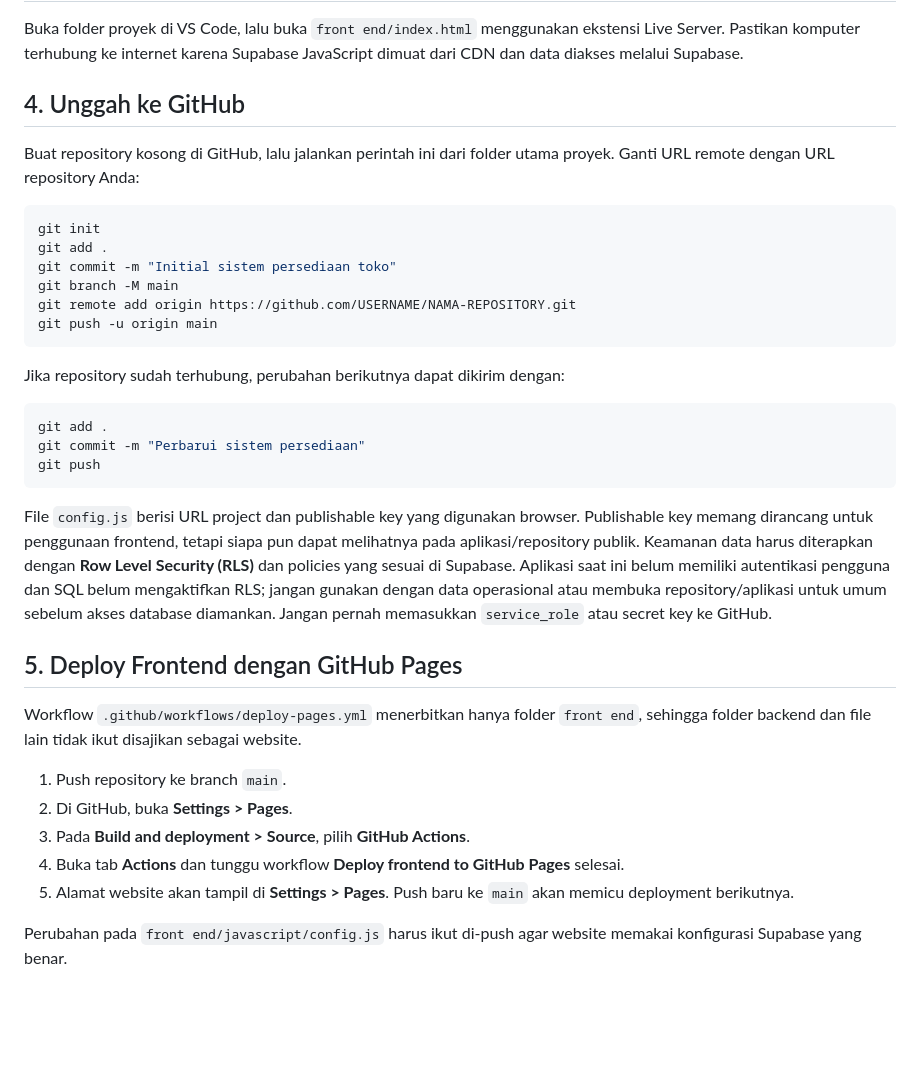
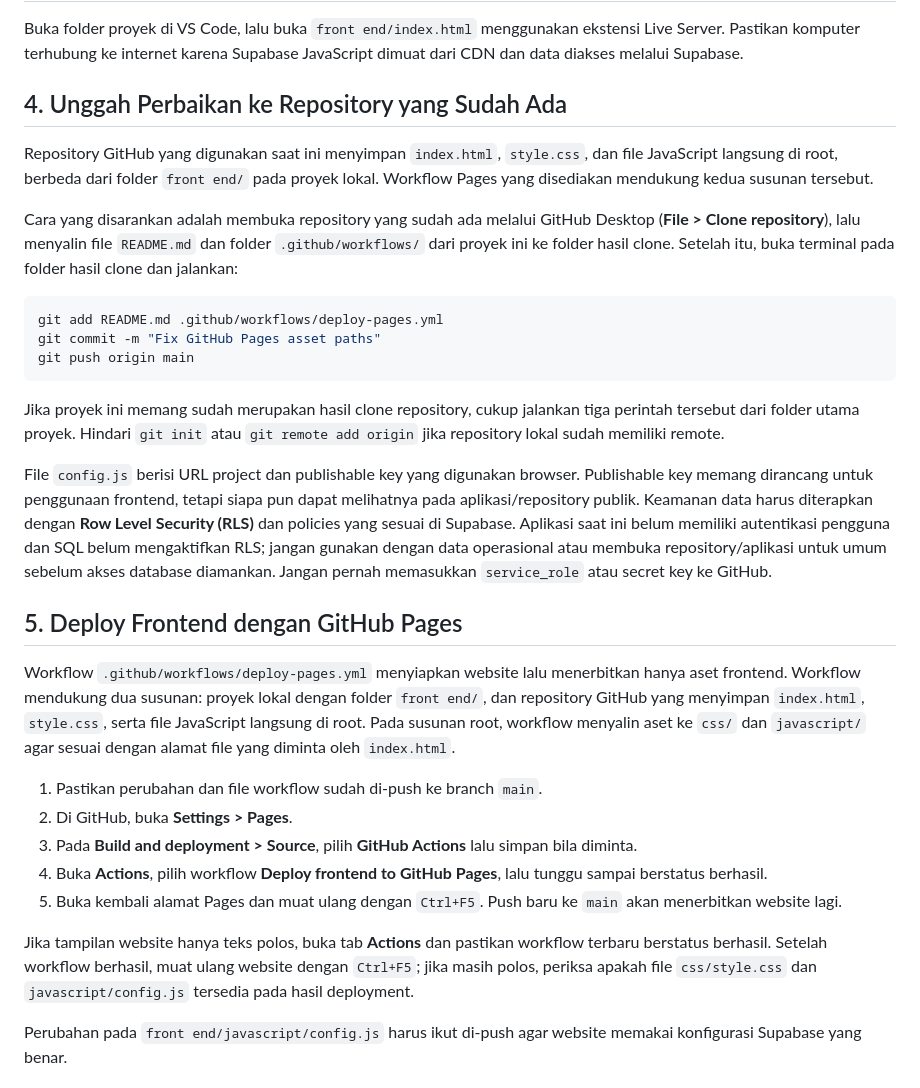
Before and after one commit to niswi5678-alt/Sistem-Persediaan-Toko-Tani-Siwi-Jaya, a Markdown page: README.md, the part around the change. Rendered like a GitHub page; blank space fills up the shorter version.

Commit message:
Revise GitHub upload and deployment instructions
Updated instructions for uploading fixes to an existing GitHub repository and clarified deployment steps for GitHub Pages.

````diff
--- a/README.md
+++ b/README.md
@@ -49,38 +49,33 @@ Nama konstanta `SUPABASE_ANON_KEY` dipertahankan demi kompatibilitas kode; nilai
 
 Buka folder proyek di VS Code, lalu buka `front end/index.html` menggunakan ekstensi Live Server. Pastikan komputer terhubung ke internet karena Supabase JavaScript dimuat dari CDN dan data diakses melalui Supabase.
 
-## 4. Unggah ke GitHub
+## 4. Unggah Perbaikan ke Repository yang Sudah Ada
 
-Buat repository kosong di GitHub, lalu jalankan perintah ini dari folder utama proyek. Ganti URL remote dengan URL repository Anda:
+Repository GitHub yang digunakan saat ini menyimpan `index.html`, `style.css`, dan file JavaScript langsung di root, berbeda dari folder `front end/` pada proyek lokal. Workflow Pages yang disediakan mendukung kedua susunan tersebut.
+
+Cara yang disarankan adalah membuka repository yang sudah ada melalui GitHub Desktop (**File > Clone repository**), lalu menyalin file `README.md` dan folder `.github/workflows/` dari proyek ini ke folder hasil clone. Setelah itu, buka terminal pada folder hasil clone dan jalankan:
 
 ```bash
-git init
-git add .
-git commit -m "Initial sistem persediaan toko"
-git branch -M main
-git remote add origin https://github.com/USERNAME/NAMA-REPOSITORY.git
-git push -u origin main
+git add README.md .github/workflows/deploy-pages.yml
+git commit -m "Fix GitHub Pages asset paths"
+git push origin main
 ```
 
-Jika repository sudah terhubung, perubahan berikutnya dapat dikirim dengan:
-
-```bash
-git add .
-git commit -m "Perbarui sistem persediaan"
-git push
-```
+Jika proyek ini memang sudah merupakan hasil clone repository, cukup jalankan tiga perintah tersebut dari folder utama proyek. Hindari `git init` atau `git remote add origin` jika repository lokal sudah memiliki remote.
 
 File `config.js` berisi URL project dan publishable key yang digunakan browser. Publishable key memang dirancang untuk penggunaan frontend, tetapi siapa pun dapat melihatnya pada aplikasi/repository publik. Keamanan data harus diterapkan dengan **Row Level Security (RLS)** dan policies yang sesuai di Supabase. Aplikasi saat ini belum memiliki autentikasi pengguna dan SQL belum mengaktifkan RLS; jangan gunakan dengan data operasional atau membuka repository/aplikasi untuk umum sebelum akses database diamankan. Jangan pernah memasukkan `service_role` atau secret key ke GitHub.
 
 ## 5. Deploy Frontend dengan GitHub Pages
 
-Workflow `.github/workflows/deploy-pages.yml` menerbitkan hanya folder `front end`, sehingga folder backend dan file lain tidak ikut disajikan sebagai website.
+Workflow `.github/workflows/deploy-pages.yml` menyiapkan website lalu menerbitkan hanya aset frontend. Workflow mendukung dua susunan: proyek lokal dengan folder `front end/`, dan repository GitHub yang menyimpan `index.html`, `style.css`, serta file JavaScript langsung di root. Pada susunan root, workflow menyalin aset ke `css/` dan `javascript/` agar sesuai dengan alamat file yang diminta oleh `index.html`.
 
-1. Push repository ke branch `main`.
+1. Pastikan perubahan dan file workflow sudah di-push ke branch `main`.
 2. Di GitHub, buka **Settings > Pages**.
-3. Pada **Build and deployment > Source**, pilih **GitHub Actions**.
-4. Buka tab **Actions** dan tunggu workflow **Deploy frontend to GitHub Pages** selesai.
-5. Alamat website akan tampil di **Settings > Pages**. Push baru ke `main` akan memicu deployment berikutnya.
+3. Pada **Build and deployment > Source**, pilih **GitHub Actions** lalu simpan bila diminta.
+4. Buka **Actions**, pilih workflow **Deploy frontend to GitHub Pages**, lalu tunggu sampai berstatus berhasil.
+5. Buka kembali alamat Pages dan muat ulang dengan `Ctrl+F5`. Push baru ke `main` akan menerbitkan website lagi.
+
+Jika tampilan website hanya teks polos, buka tab **Actions** dan pastikan workflow terbaru berstatus berhasil. Setelah workflow berhasil, muat ulang website dengan `Ctrl+F5`; jika masih polos, periksa apakah file `css/style.css` dan `javascript/config.js` tersedia pada hasil deployment.
 
 Perubahan pada `front end/javascript/config.js` harus ikut di-push agar website memakai konfigurasi Supabase yang benar.
 
````
